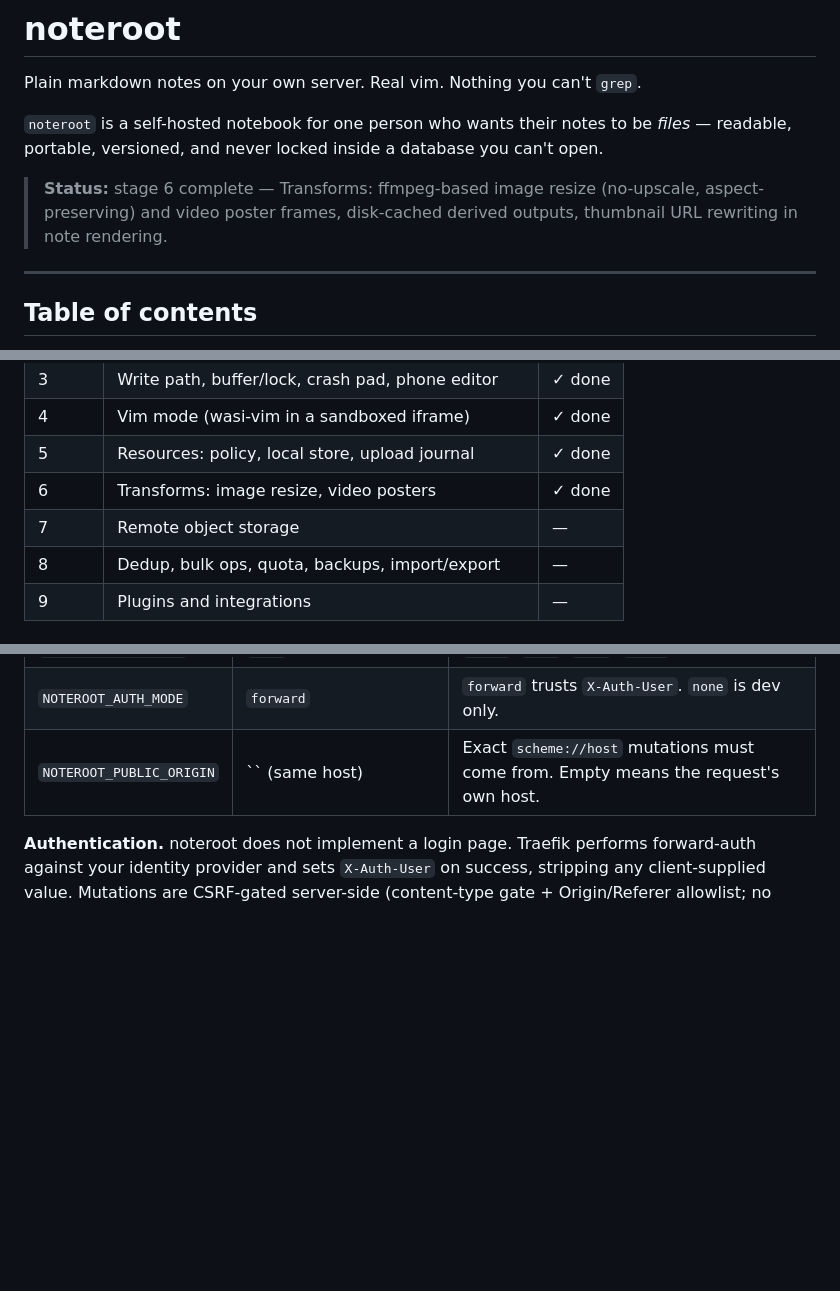
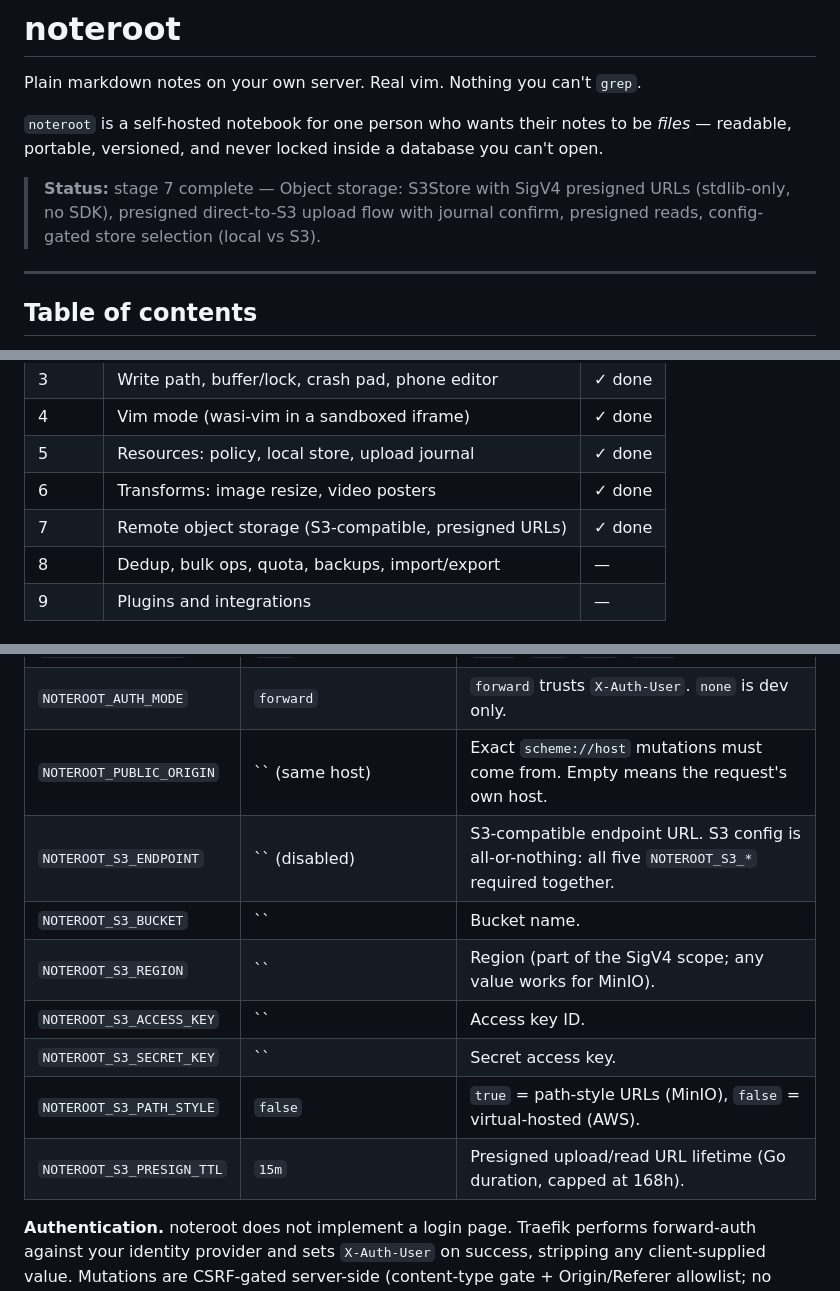
Before and after one commit to cforqol/noteroot, a Markdown page: README.md, 3 parts joined by grey strips. Drawn GitHub-style; blank space fills up the shorter version.

```diff
--- a/README.md
+++ b/README.md
@@ -4,7 +4,7 @@ Plain markdown notes on your own server. Real vim. Nothing you can't `grep`.
 
 `noteroot` is a self-hosted notebook for one person who wants their notes to be *files* — readable, portable, versioned, and never locked inside a database you can't open.
 
-> **Status:** stage 6 complete — Transforms: ffmpeg-based image resize (no-upscale, aspect-preserving) and video poster frames, disk-cached derived outputs, thumbnail URL rewriting in note rendering.
+> **Status:** stage 7 complete — Object storage: S3Store with SigV4 presigned URLs (stdlib-only, no SDK), presigned direct-to-S3 upload flow with journal confirm, presigned reads, config-gated store selection (local vs S3).
 
 ---
 
@@ -67,7 +67,7 @@ A single-user, self-hosted notebook built around a few uncompromising ideas:
 | 4 | Vim mode (wasi-vim in a sandboxed iframe) | ✓ done |
 | 5 | Resources: policy, local store, upload journal | ✓ done |
 | 6 | Transforms: image resize, video posters | ✓ done |
-| 7 | Remote object storage | — |
+| 7 | Remote object storage (S3-compatible, presigned URLs) | ✓ done |
 | 8 | Dedup, bulk ops, quota, backups, import/export | — |
 | 9 | Plugins and integrations | — |
 
@@ -294,6 +296,13 @@ All configuration is environment variables.
 | `NOTEROOT_LOG_LEVEL` | `info` | `debug`, `info`, `warn`, `error`. |
 | `NOTEROOT_AUTH_MODE` | `forward` | `forward` trusts `X-Auth-User`. `none` is dev only. |
 | `NOTEROOT_PUBLIC_ORIGIN` | `` (same host) | Exact `scheme://host` mutations must come from. Empty means the request's own host. |
+| `NOTEROOT_S3_ENDPOINT` | `` (disabled) | S3-compatible endpoint URL. S3 config is all-or-nothing: all five `NOTEROOT_S3_*` required together. |
+| `NOTEROOT_S3_BUCKET` | `` | Bucket name. |
+| `NOTEROOT_S3_REGION` | `` | Region (part of the SigV4 scope; any value works for MinIO). |
+| `NOTEROOT_S3_ACCESS_KEY` | `` | Access key ID. |
+| `NOTEROOT_S3_SECRET_KEY` | `` | Secret access key. |
+| `NOTEROOT_S3_PATH_STYLE` | `false` | `true` = path-style URLs (MinIO), `false` = virtual-hosted (AWS). |
+| `NOTEROOT_S3_PRESIGN_TTL` | `15m` | Presigned upload/read URL lifetime (Go duration, capped at 168h). |
 
 **Authentication.** noteroot does not implement a login page. Traefik performs forward-auth against your identity provider and sets `X-Auth-User` on success, stripping any client-supplied value. Mutations are CSRF-gated server-side (content-type gate + Origin/Referer allowlist; no CORS is ever granted, no application session cookie exists). `/healthz` and `/readyz` are deliberately **unauthenticated** so orchestrators can reach them directly.
 
```
Also changed, not shown: other parts of README.md (+3 -1 lines), docs/architecture.md (+2 -2 lines).
